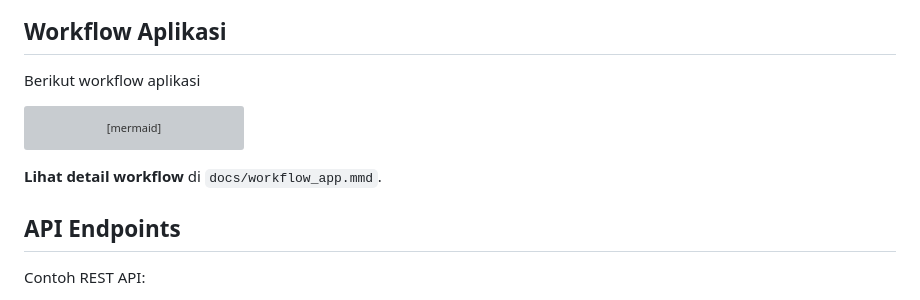
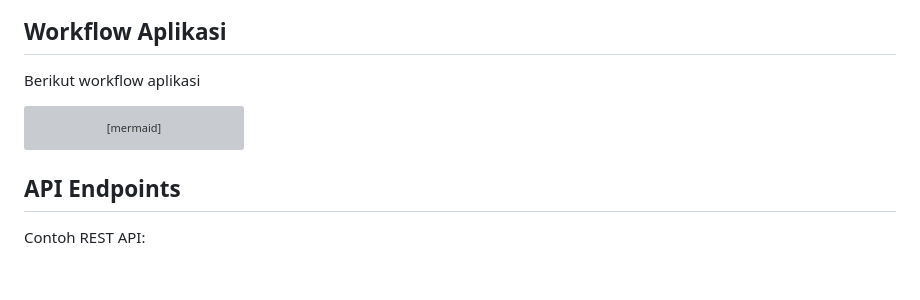
Before and after one commit to PIKR-Synergy/syncergy, a Markdown page: dev-note/workflow_apps.md, the part around the change. Rendered like a GitHub page; blank space fills up the shorter version; grey boxes are pictures that could not be loaded.

````diff
--- a/dev-note/workflow_apps.md
+++ b/dev-note/workflow_apps.md
@@ -229,8 +229,6 @@ flowchart LR
     end
 ```
 
-**Lihat detail workflow** di `docs/workflow_app.mmd`.
-
 ## API Endpoints
 
 Contoh REST API:
````
